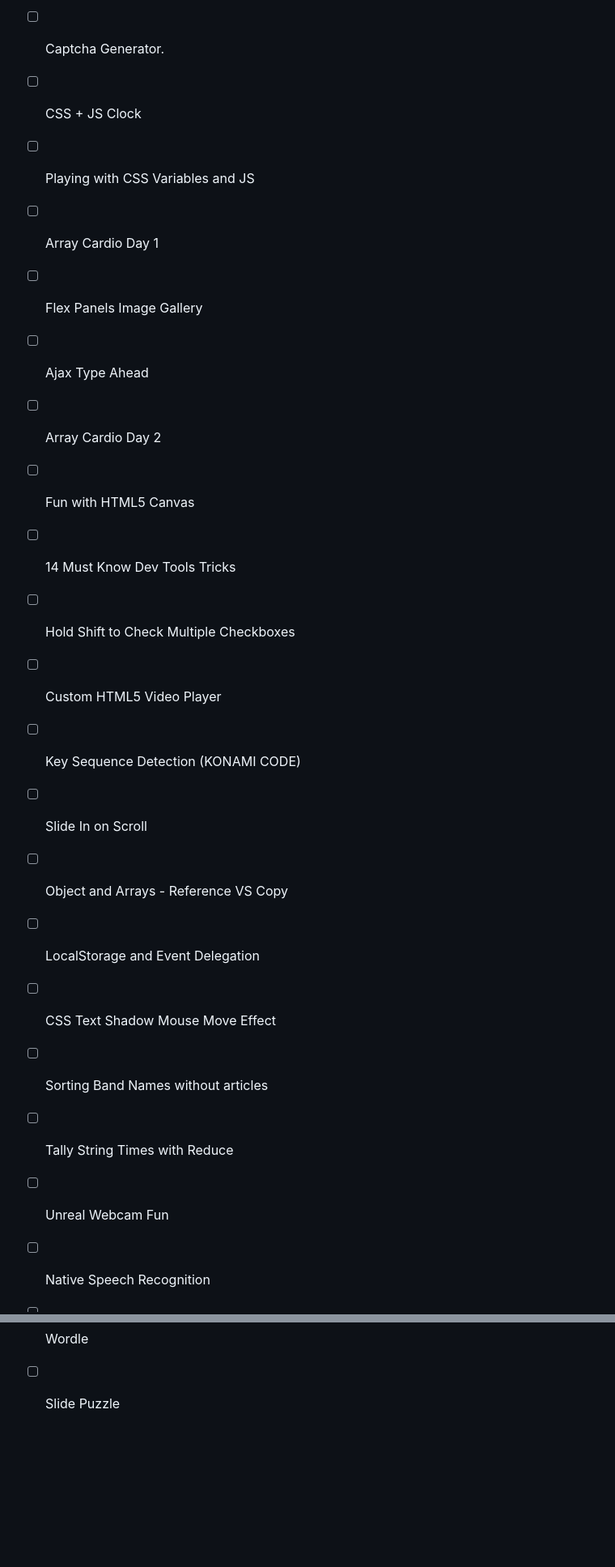
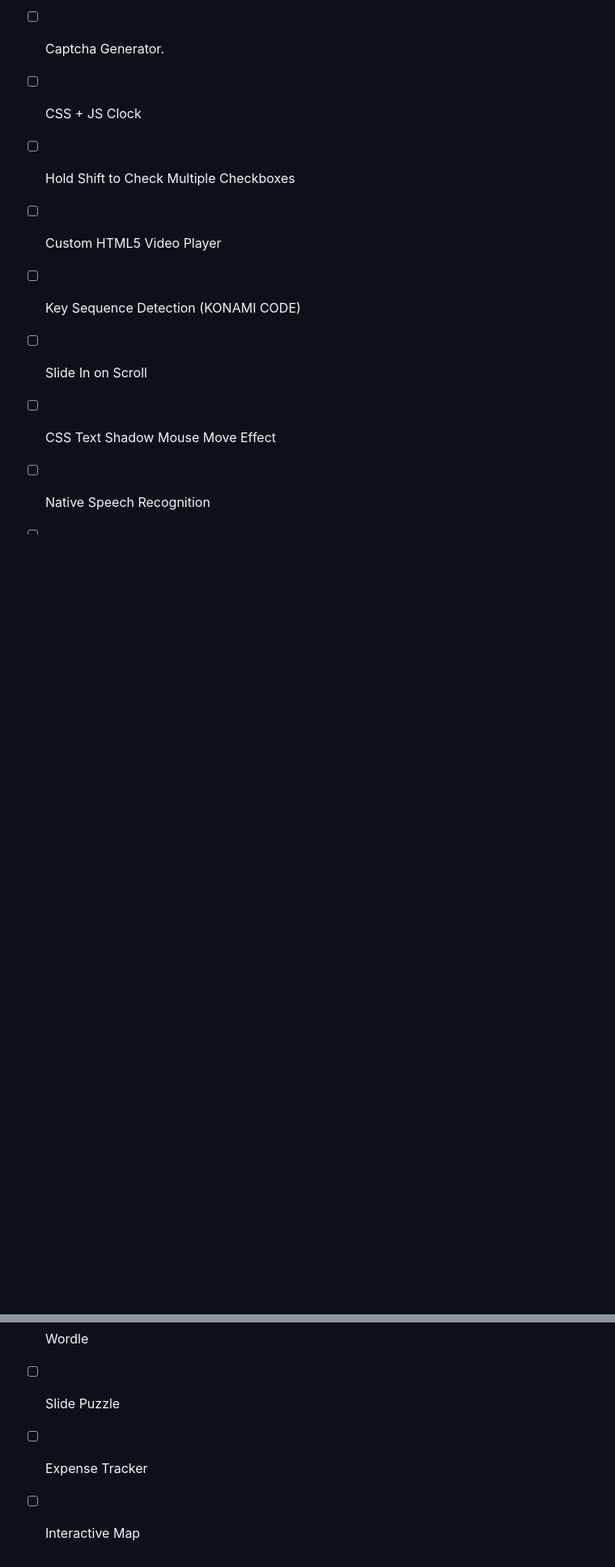
Before and after one commit to irfanshadikrishad/JavaScript101, a Markdown page: README.md, 2 parts joined by grey strips. Shown at 81% size. Rendered like a GitHub page; blank space fills up the shorter version.

```diff
--- a/README.md
+++ b/README.md
@@ -116,22 +104,10 @@ All the JavaScript projects i did or wanted to do. Any contribution is appreciat
 - [ ] Web Scrapping.
 - [ ] Captcha Generator.
 - [ ] CSS + JS Clock
-- [ ] Playing with CSS Variables and JS
-- [ ] Array Cardio Day 1
-- [ ] Flex Panels Image Gallery
-- [ ] Ajax Type Ahead
-- [ ] Array Cardio Day 2
-- [ ] Fun with HTML5 Canvas
-- [ ] 14 Must Know Dev Tools Tricks
 - [ ] Hold Shift to Check Multiple Checkboxes
 - [ ] Custom HTML5 Video Player
 - [ ] Key Sequence Detection (KONAMI CODE)
 - [ ] Slide In on Scroll
-- [ ] Object and Arrays - Reference VS Copy
-- [ ] LocalStorage and Event Delegation
 - [ ] CSS Text Shadow Mouse Move Effect
-- [ ] Sorting Band Names without articles
-- [ ] Tally String Times with Reduce
-- [ ] Unreal Webcam Fun
 - [ ] Native Speech Recognition
 - [ ] Geolocation based Speedometer and Compass
@@ -153,3 +124,5 @@ All the JavaScript projects i did or wanted to do. Any contribution is appreciat
 - [ ] Pong
 - [ ] Wordle
 - [ ] Slide Puzzle
+- [ ] Expense Tracker
+- [ ] Interactive Map
```
Also changed, not shown: other parts of README.md (+3 -20 lines).
